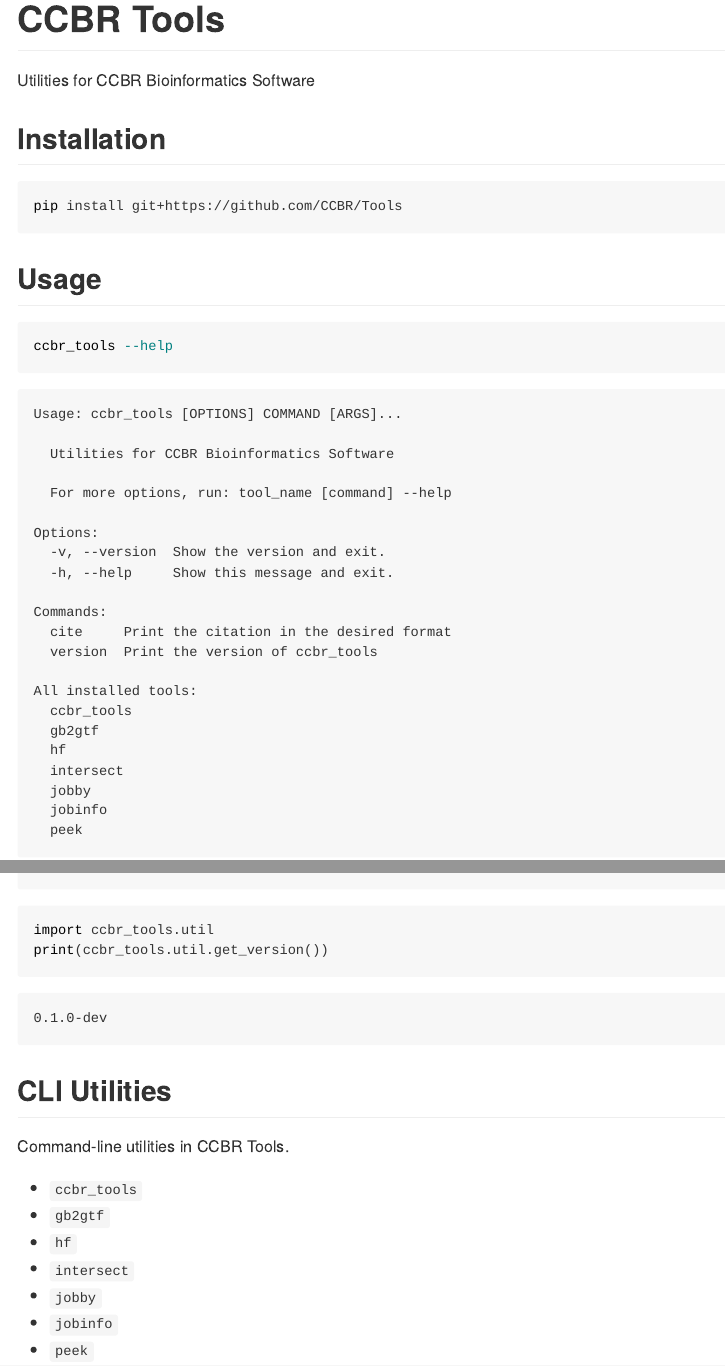
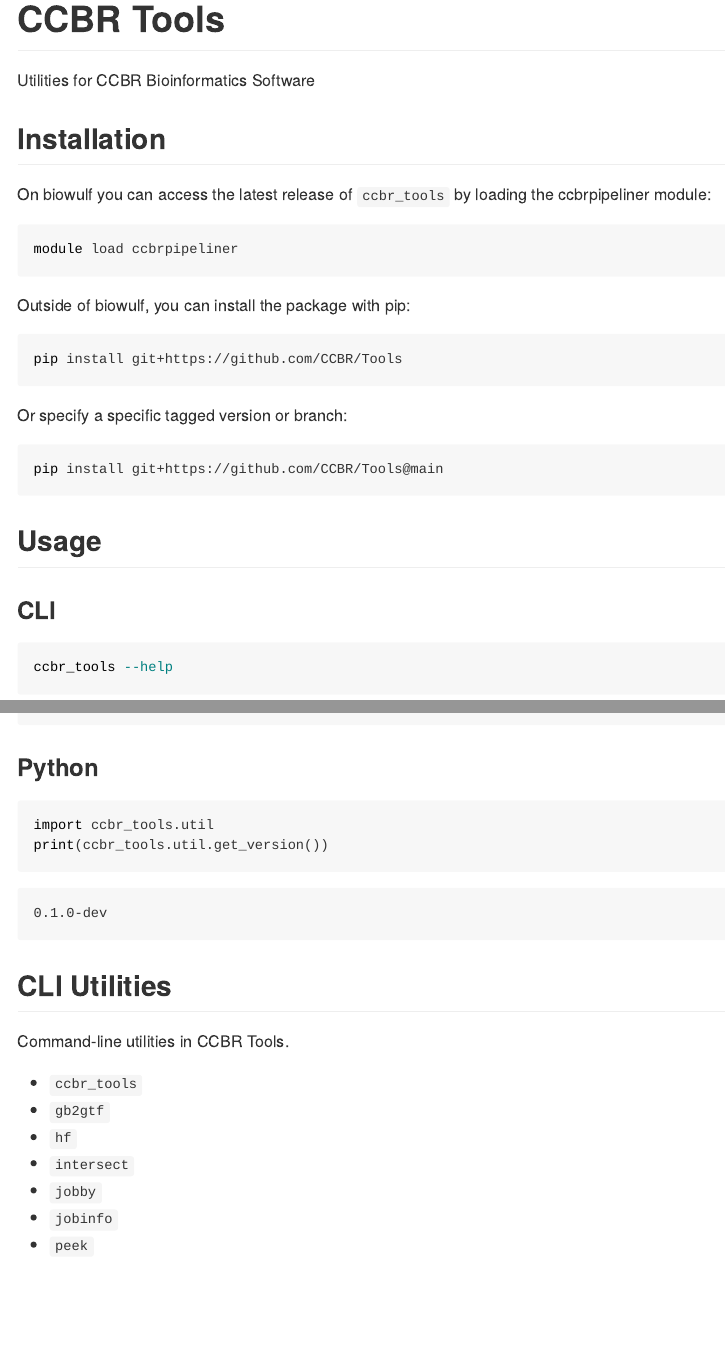
Before and after one commit to CCBR/Tools, a Quarto document (README.qmd): the page in a window 1100 px wide, from its top, and a second part further down, joined at a grey line. The pictures show the output file README.md that the author committed with the source, drawn offline in the style of GitHub; badge pictures from the web are left out.

Commit message:
docs: clarify biowulf usage

````diff
--- a/README.qmd
+++ b/README.qmd
@@ -13,11 +13,27 @@
 
 ## Installation
 
+On biowulf you can access the latest release of `ccbr_tools` by loading the ccbrpipeliner module:
+
+```sh
+module load ccbrpipeliner
+```
+
+Outside of biowulf, you can install the package with pip:
+
 ```sh
 pip install git+https://github.com/CCBR/Tools
 ```
 
+Or specify a specific tagged version or branch:
+
+```sh
+pip install git+https://github.com/CCBR/Tools@main
+```
+
 ## Usage
+
+### CLI
 
 ```sh
 ccbr_tools --help
@@ -28,6 +44,7 @@
 !ccbr_tools --help
 ```
 
+### Python
 
 ```{python}
 import ccbr_tools.util
````
Also changed, not shown: README.md.
